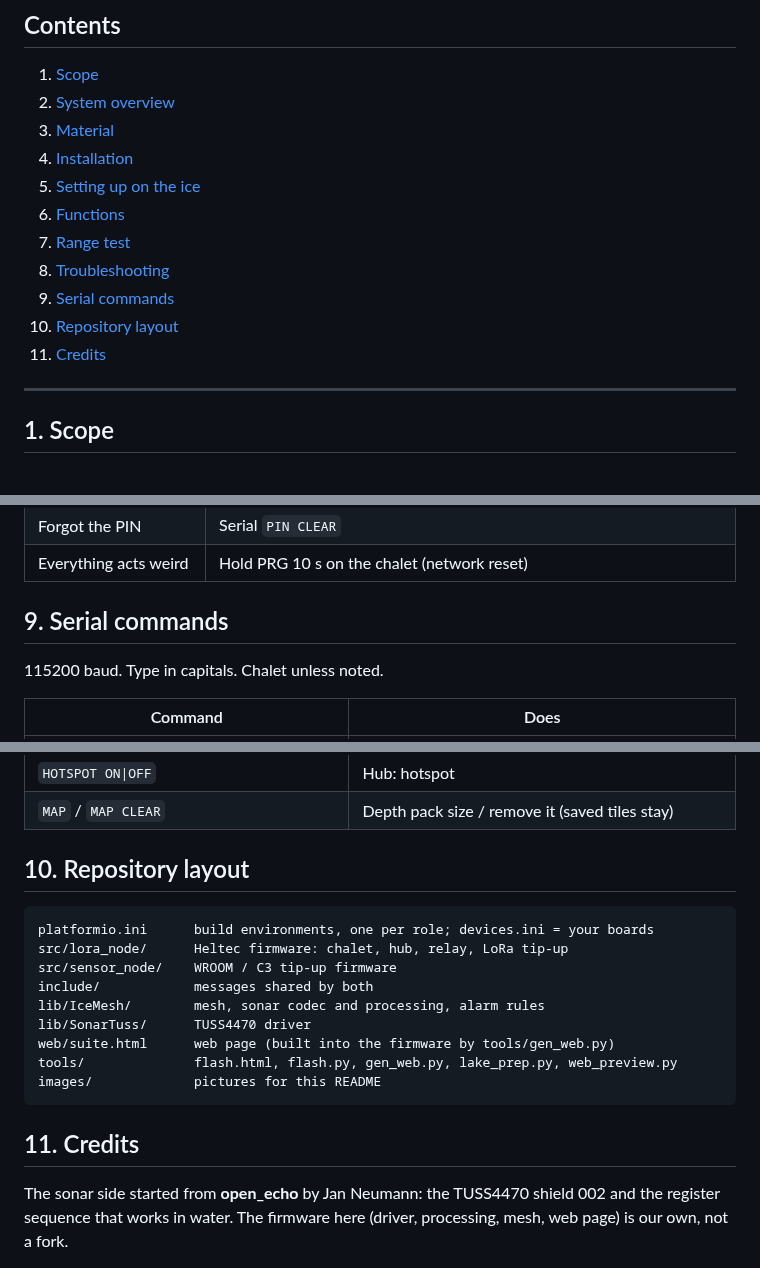
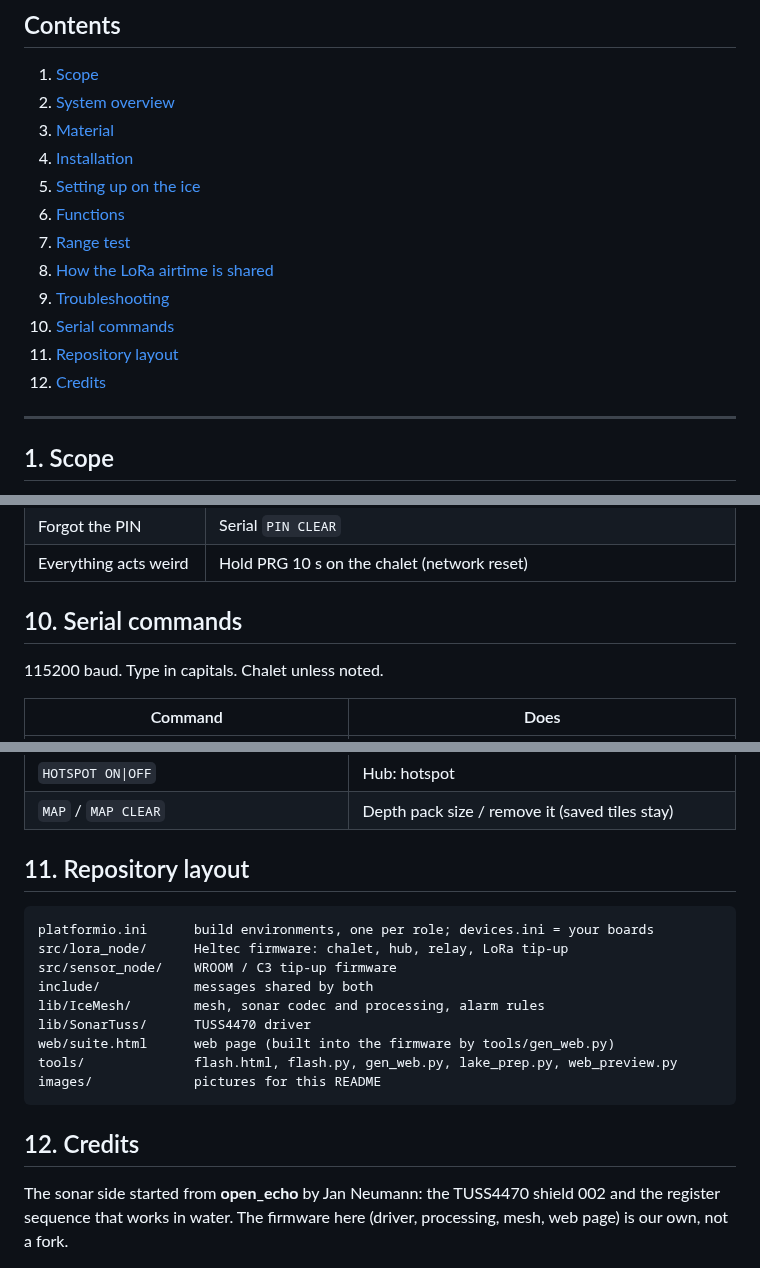
Before and after one commit to frosted123456/Fishing_system_v2, a Markdown page: README.md, 3 parts joined by grey strips. GitHub-like rendering.

````diff
--- a/README.md
+++ b/README.md
@@ -18,10 +18,11 @@ shows everything on its screen and on a phone or PC web page.
 5. [Setting up on the ice](#5-setting-up-on-the-ice)
 6. [Functions](#6-functions)
 7. [Range test](#7-range-test)
-8. [Troubleshooting](#8-troubleshooting)
-9. [Serial commands](#9-serial-commands)
-10. [Repository layout](#10-repository-layout)
-11. [Credits](#11-credits)
+8. [How the LoRa airtime is shared](#8-how-the-lora-airtime-is-shared)
+9. [Troubleshooting](#9-troubleshooting)
+10. [Serial commands](#10-serial-commands)
+11. [Repository layout](#11-repository-layout)
+12. [Credits](#12-credits)
 
 ---
 
@@ -498,7 +521,7 @@ CSV columns: `t_s, utc, lat, lon, sats, hdop, dist_m, frame, mode, ok, crc, rssi
 | Forgot the PIN | Serial `PIN CLEAR` |
 | Everything acts weird | Hold PRG 10 s on the chalet (network reset) |
 
-## 9. Serial commands
+## 10. Serial commands
 
 115200 baud. Type in capitals. Chalet unless noted.
 
@@ -525,7 +548,7 @@ CSV columns: `t_s, utc, lat, lon, sats, hdop, dist_m, frame, mode, ok, crc, rssi
 | `HOTSPOT ON\|OFF` | Hub: hotspot |
 | `MAP` / `MAP CLEAR` | Depth pack size / remove it (saved tiles stay) |
 
-## 10. Repository layout
+## 11. Repository layout
 
 ```
 platformio.ini      build environments, one per role; devices.ini = your boards
@@ -539,7 +562,7 @@ tools/              flash.html, flash.py, gen_web.py, lake_prep.py, web_preview.
 images/             pictures for this README
 ```
 
-## 11. Credits
+## 12. Credits
 
 The sonar side started from **open_echo** by Jan Neumann: the TUSS4470 shield 002 and the register sequence
 that works in water. The firmware here (driver, processing, mesh, web page) is our own, not a fork.
````
Also changed, not shown: other parts of README.md (+23 -1 lines), images/lora_airtime.png (added).
